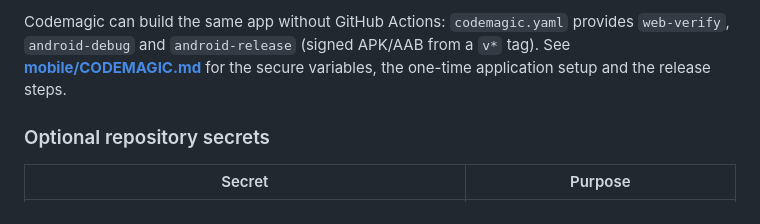
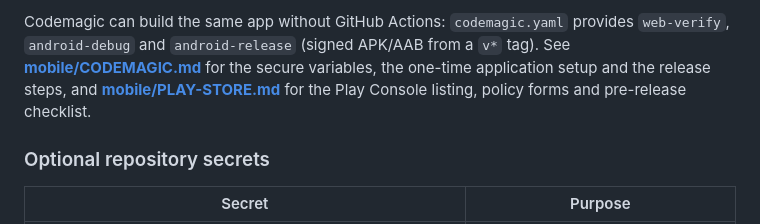
Before and after one commit to prayerdome0/Prayer-Dome, a Markdown page: DEVELOPMENT.md, the part around the change. Drawn GitHub-style.

```diff
--- a/DEVELOPMENT.md
+++ b/DEVELOPMENT.md
@@ -39,7 +39,9 @@ From then on every push to `main`:
 Codemagic can build the same app without GitHub Actions:
 `codemagic.yaml` provides `web-verify`, `android-debug` and `android-release`
 (signed APK/AAB from a `v*` tag). See **[mobile/CODEMAGIC.md](mobile/CODEMAGIC.md)**
-for the secure variables, the one-time application setup and the release steps.
+for the secure variables, the one-time application setup and the release steps,
+and **[mobile/PLAY-STORE.md](mobile/PLAY-STORE.md)** for the Play Console
+listing, policy forms and pre-release checklist.
 
 ### Optional repository secrets
 
```
Also changed, not shown: mobile/CODEMAGIC.md (+4 -0 lines), mobile/PLAY-STORE.md (added, +90 -0 lines).
